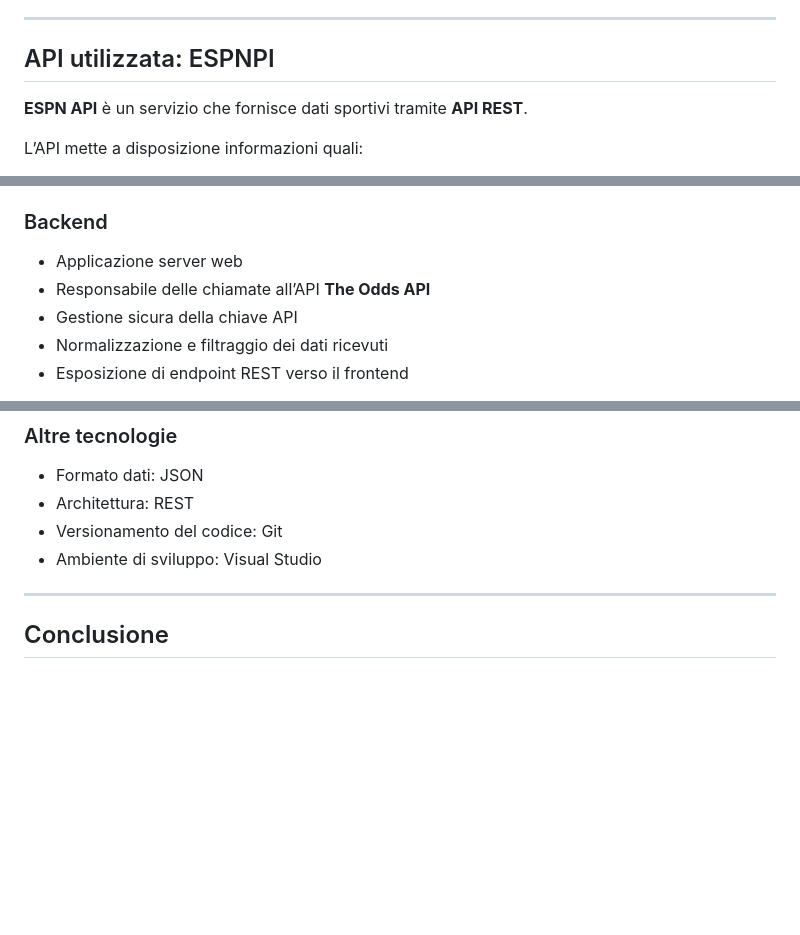
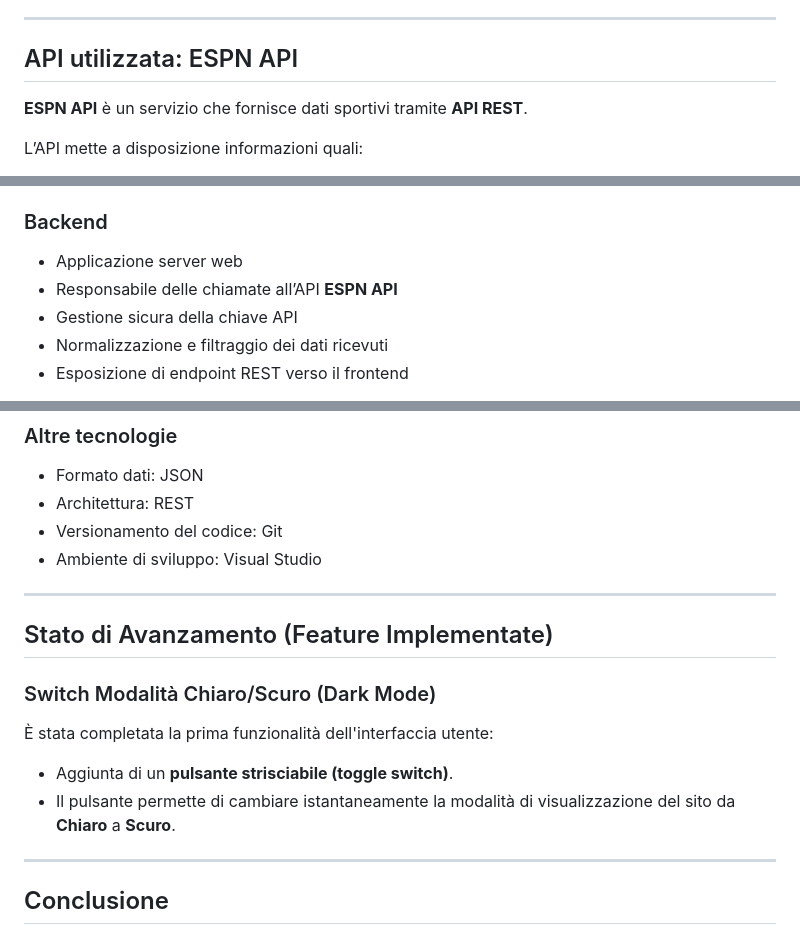
Before and after one commit to alessandropiazzalunga/progettoTPS, a Markdown page: README.md, 3 parts joined by grey strips. Rendered like a GitHub page; blank space fills up the shorter version.

Commit message:
Updated_README.md

```diff
--- a/README.md
+++ b/README.md
@@ -11,7 +11,7 @@ L’obiettivo didattico del progetto è dimostrare la capacità di:
 
 ---
 
-## API utilizzata: ESPNPI
+## API utilizzata: ESPN API
 
 **ESPN API** è un servizio che fornisce dati sportivi tramite **API REST**.
 
@@ -62,7 +62,7 @@ I dati sono restituiti in **formato JSON**, facilmente integrabili in applicazio
 
 ### Backend
 - Applicazione server web
-- Responsabile delle chiamate all’API **The Odds API**
+- Responsabile delle chiamate all’API **ESPN API**
 - Gestione sicura della chiave API
 - Normalizzazione e filtraggio dei dati ricevuti
 - Esposizione di endpoint REST verso il frontend
@@ -101,5 +101,15 @@ Esempi di endpoint backend:
 
 ---
 
+
+## Stato di Avanzamento (Feature Implementate)
+
+### Switch Modalità Chiaro/Scuro (Dark Mode)
+È stata completata la prima funzionalità dell'interfaccia utente:
+- Aggiunta di un **pulsante strisciabile (toggle switch)**.
+- Il pulsante permette di cambiare istantaneamente la modalità di visualizzazione del sito da **Chiaro** a **Scuro**.
+
+
+---
 ## Conclusione
 Il progetto web “Live Sports Results”, basato su **The Odds API**, permette di sviluppare una dashboard per la visualizzazione dei risultati sportivi, applicando competenze fondamentali di sviluppo web, integrazione di API REST esterne e progettazione di un’architettura client–server in un contesto realistico e didatticamente efficace.
```
